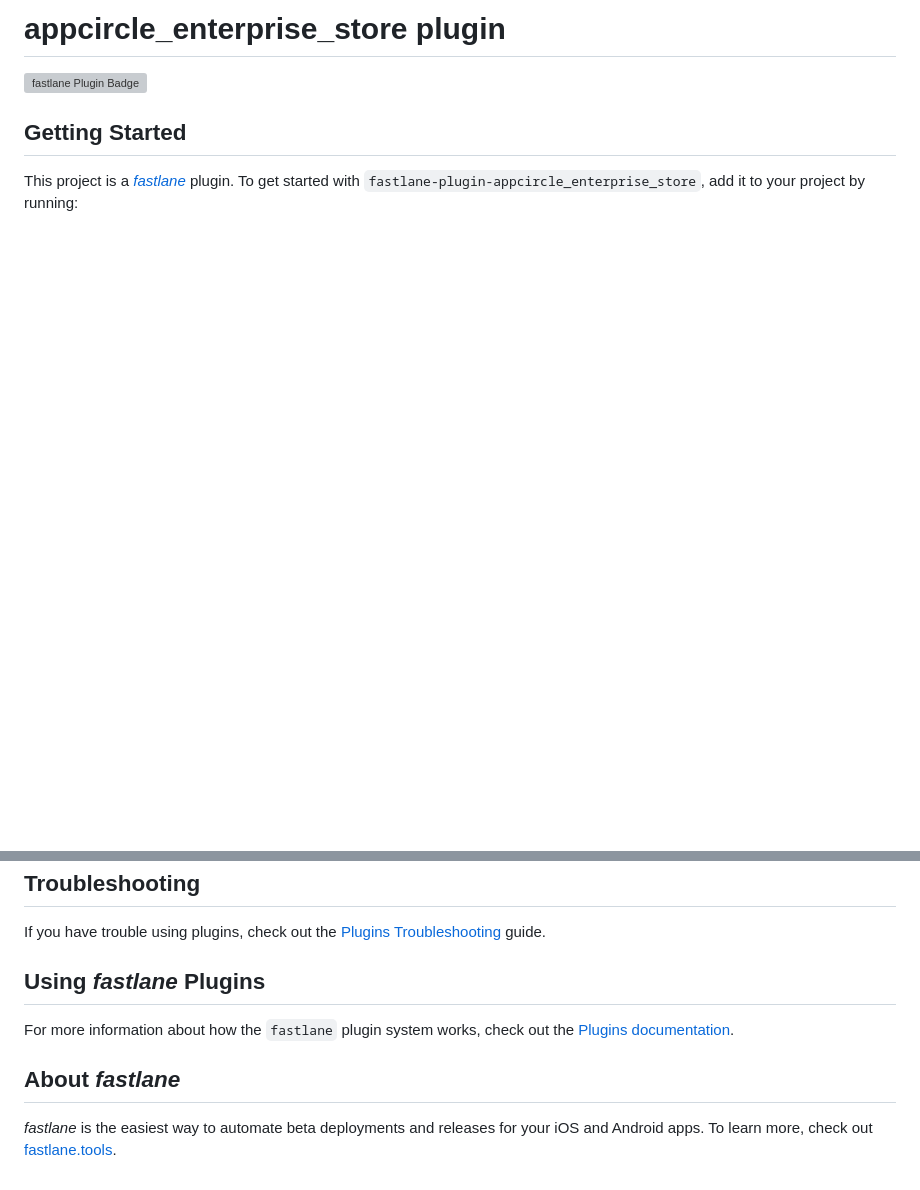
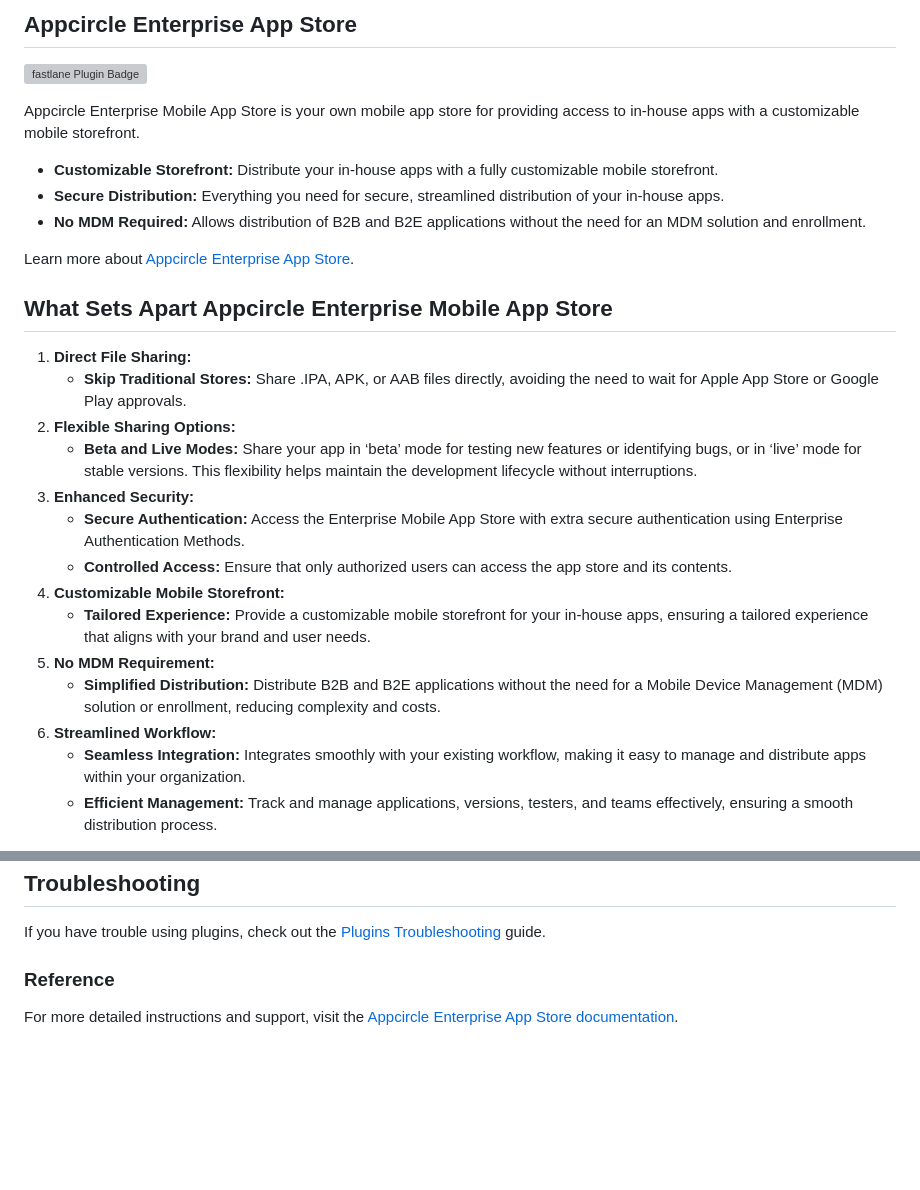
Before and after one commit to appcircleio/fastlane-plugin-appcircle_enterprise_app_store, a Markdown page: README.md, 2 parts joined by grey strips. GitHub-like rendering; blank space fills up the shorter version; grey boxes are pictures that could not be loaded.

```diff
--- a/README.md
+++ b/README.md
@@ -1,7 +1,29 @@
-# appcircle_enterprise_store plugin
+## Appcircle Enterprise App Store
 
 [![fastlane Plugin Badge](https://rawcdn.githack.com/fastlane/fastlane/master/fastlane/assets/plugin-badge.svg)](https://rubygems.org/gems/fastlane-plugin-appcircle_enterprise_store)
 
-## Getting Started
+Appcircle Enterprise Mobile App Store is your own mobile app store for providing access to in-house apps with a customizable mobile storefront.
 
-This project is a [_fastlane_](https://github.com/fastlane/fastlane) plugin. To get started with `fastlane-plugin-appcircle_enterprise_store`, add it to your project by running:
+- **Customizable Storefront:** Distribute your in-house apps with a fully customizable mobile storefront.
+- **Secure Distribution:** Everything you need for secure, streamlined distribution of your in-house apps.
+- **No MDM Required:** Allows distribution of B2B and B2E applications without the need for an MDM solution and enrollment.
+
+Learn more about [Appcircle Enterprise App Store](https://appcircle.io/enterprise-app-store).
+
+## What Sets Apart Appcircle Enterprise Mobile App Store
+
+1. **Direct File Sharing:**
+   - **Skip Traditional Stores:** Share .IPA, APK, or AAB files directly, avoiding the need to wait for Apple App Store or Google Play approvals.
+2. **Flexible Sharing Options:**
+   - **Beta and Live Modes:** Share your app in ‘beta’ mode for testing new features or identifying bugs, or in ‘live’ mode for stable versions. This flexibility helps maintain the development lifecycle without interruptions.
+3. **Enhanced Security:**
+   - **Secure Authentication:** Access the Enterprise Mobile App Store with extra secure authentication using Enterprise Authentication Methods.
+   - **Controlled Access:** Ensure that only authorized users can access the app store and its contents.
+4. **Customizable Mobile Storefront:**
+   - **Tailored Experience:** Provide a customizable mobile storefront for your in-house apps, ensuring a tailored experience that aligns with your brand and user needs.
+5. **No MDM Requirement:**
+   - **Simplified Distribution:** Distribute B2B and B2E applications without the need for a Mobile Device Management (MDM) solution or enrollment, reducing complexity and costs.
+6. **Streamlined Workflow:**
+   - **Seamless Integration:** Integrates smoothly with your existing workflow, making it easy to manage and distribute apps within your organization.
+   - **Efficient Management:** Track and manage applications, versions, testers, and teams effectively, ensuring a smooth distribution process.
+
@@ -43,10 +78,6 @@ For any other issues and feedback about this plugin, please submit it to this re
 
 If you have trouble using plugins, check out the [Plugins Troubleshooting](https://docs.fastlane.tools/plugins/plugins-troubleshooting/) guide.
 
-## Using _fastlane_ Plugins
+### Reference
 
-For more information about how the `fastlane` plugin system works, check out the [Plugins documentation](https://docs.fastlane.tools/plugins/create-plugin/).
-
-## About _fastlane_
-
-_fastlane_ is the easiest way to automate beta deployments and releases for your iOS and Android apps. To learn more, check out [fastlane.tools](https://fastlane.tools).
+For more detailed instructions and support, visit the [Appcircle Enterprise App Store documentation](https://appcircle.io/enterprise-app-store).
```
Also changed, not shown: other parts of README.md (+34 -21 lines), images/PAT.png (added), images/ent_app_store.png (added), images/extension-icon.png (added), 2 other files.
